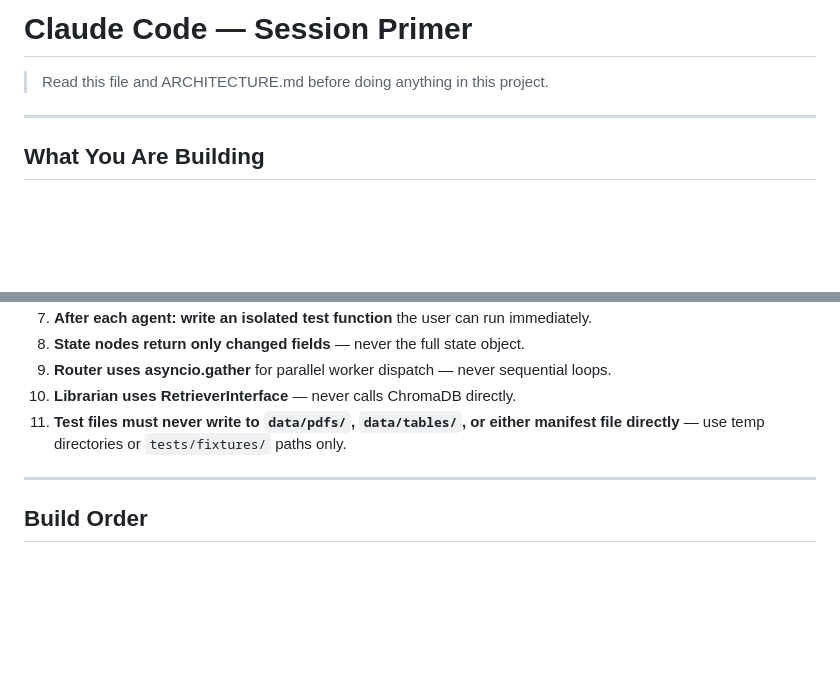
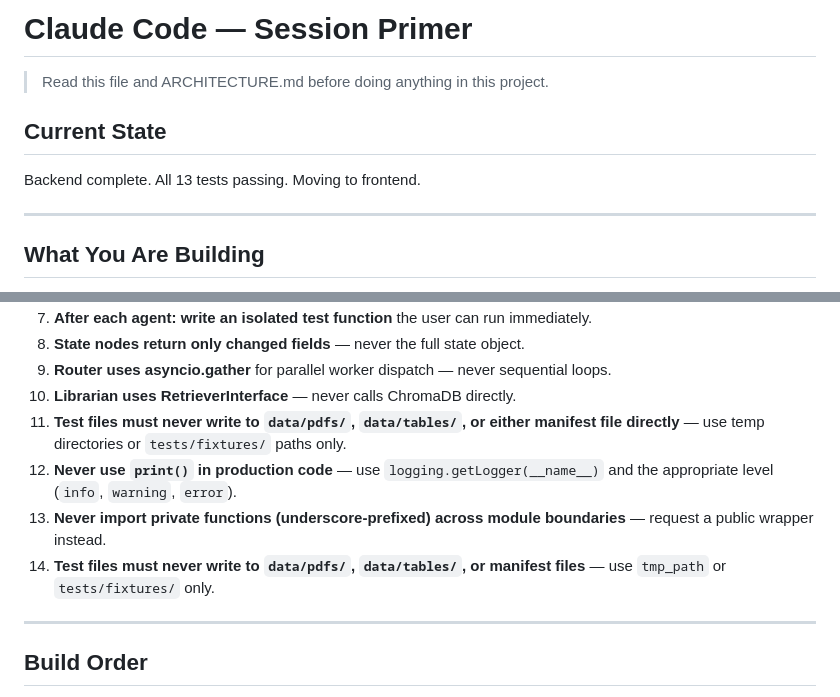
Before and after one commit to ilaylavy/multi_agent_chatBot, a Markdown page: CLAUDE.md, 2 parts joined by grey strips. Rendered like a GitHub page; blank space fills up the shorter version.

```diff
--- a/CLAUDE.md
+++ b/CLAUDE.md
@@ -1,6 +1,10 @@
 # Claude Code — Session Primer
 
 > Read this file and ARCHITECTURE.md before doing anything in this project.
+
+## Current State
+
+Backend complete. All 13 tests passing. Moving to frontend.
 
 ---
 
@@ -26,6 +30,9 @@ Full design is in ARCHITECTURE.md. Do not deviate from it.
 9. **Router uses asyncio.gather** for parallel worker dispatch — never sequential loops.
 10. **Librarian uses RetrieverInterface** — never calls ChromaDB directly.
 11. **Test files must never write to `data/pdfs/`, `data/tables/`, or either manifest file directly** — use temp directories or `tests/fixtures/` paths only.
+12. **Never use `print()` in production code** — use `logging.getLogger(__name__)` and the appropriate level (`info`, `warning`, `error`).
+13. **Never import private functions (underscore-prefixed) across module boundaries** — request a public wrapper instead.
+14. **Test files must never write to `data/pdfs/`, `data/tables/`, or manifest files** — use `tmp_path` or `tests/fixtures/` only.
 
 ---
 
```
Also changed, not shown: ARCHITECTURE.md (+46 -0 lines).
